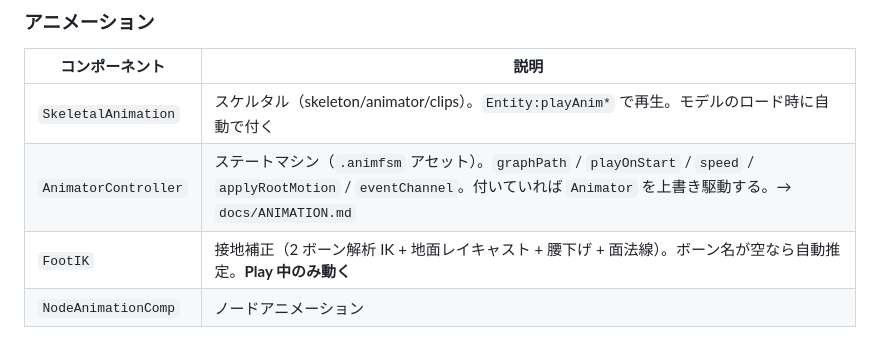
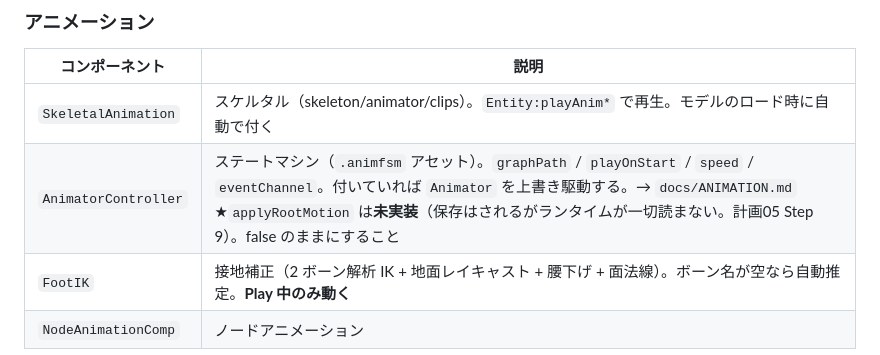
Before and after one commit to ryuto-alt/dx12, a Markdown page: docs/API_REFERENCE.md, the part around the change. GitHub-like rendering.

```diff
--- a/docs/API_REFERENCE.md
+++ b/docs/API_REFERENCE.md
@@ -785,7 +785,7 @@ MeshRenderer はシーン JSON では `uvScroll`（`{u,v}`）と `flipbook`（`{
 | コンポーネント | 説明 |
 |---|---|
 | `SkeletalAnimation` | スケルタル（skeleton/animator/clips）。`Entity:playAnim*` で再生。モデルのロード時に自動で付く |
-| `AnimatorController` | ステートマシン（`.animfsm` アセット）。`graphPath` / `playOnStart` / `speed` / `applyRootMotion` / `eventChannel`。付いていれば `Animator` を上書き駆動する。→ `docs/ANIMATION.md` |
+| `AnimatorController` | ステートマシン（`.animfsm` アセット）。`graphPath` / `playOnStart` / `speed` / `eventChannel`。付いていれば `Animator` を上書き駆動する。→ `docs/ANIMATION.md`<br>★`applyRootMotion` は**未実装**（保存はされるがランタイムが一切読まない。計画05 Step 9）。false のままにすること |
 | `FootIK` | 接地補正（2 ボーン解析 IK + 地面レイキャスト + 腰下げ + 面法線）。ボーン名が空なら自動推定。**Play 中のみ動く** |
 | `NodeAnimationComp` | ノードアニメーション |
 
```
Also changed, not shown: tools/mcp-server/AGENTS.md (+1 -1 lines).
